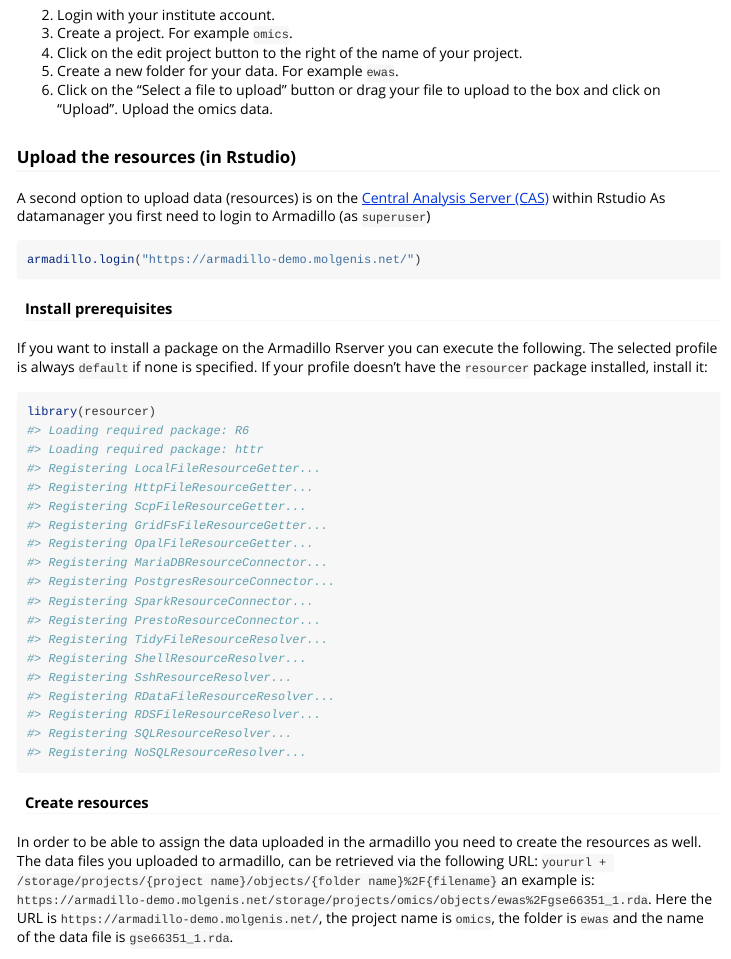
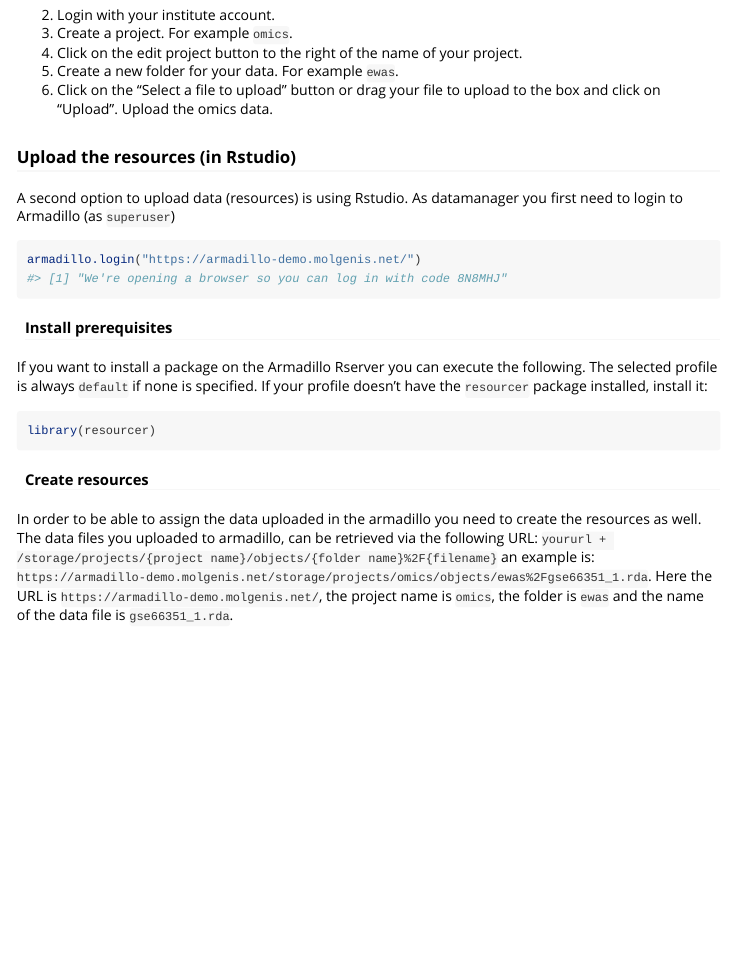
Before and after one commit to molgenis/molgenis-r-armadillo, an R Markdown document (vignettes/create_resources.Rmd): the page in a window 1100 px wide, from 600 px down. Rendered offline with R 4.5, knitr and Pandoc, with nearby package versions; long lines of code are wrapped.

Commit message:
docs: remove CAS url from vignette as causing note in CRAN check

````diff
--- a/vignettes/create_resources.Rmd
+++ b/vignettes/create_resources.Rmd
@@ -39,39 +39,22 @@ As a datamanager you need to access the Armadillo webinterface to be able to acc
 
 
 ### Upload the resources (in Rstudio)
-A second option to upload data (resources) is on the [Central Analysis Server (CAS)](https://lifecycle.analysis.molgenis.org/) within Rstudio
+A second option to upload data (resources) is using Rstudio.
 As datamanager you first need to login to Armadillo (as `superuser`)
 
 
 
-```r
+``` r
 armadillo.login("https://armadillo-demo.molgenis.net/")
+#> [1] "We're opening a browser so you can log in with code 8N8MHJ"
 ```
 
 #### Install prerequisites
 If you want to install a package on the Armadillo Rserver you can execute the following. The selected profile is always `default` if none is specified. If your profile doesn't have the `resourcer` package installed, install it:
 
 
-```r
+``` r
 library(resourcer)
-#> Loading required package: R6
-#> Loading required package: httr
-#> Registering LocalFileResourceGetter...
-#> Registering HttpFileResourceGetter...
-#> Registering ScpFileResourceGetter...
-#> Registering GridFsFileResourceGetter...
-#> Registering OpalFileResourceGetter...
-#> Registering MariaDBResourceConnector...
-#> Registering PostgresResourceConnector...
-#> Registering SparkResourceConnector...
-#> Registering PrestoResourceConnector...
-#> Registering TidyFileResourceResolver...
-#> Registering ShellResourceResolver...
-#> Registering SshResourceResolver...
-#> Registering RDataFileResourceResolver...
-#> Registering RDSFileResourceResolver...
-#> Registering SQLResourceResolver...
-#> Registering NoSQLResourceResolver...
 ```
 
 #### Create resources
````
Also changed, not shown: vignettes/create_resources.Rmd (7 more changed lines), 1 other file.
